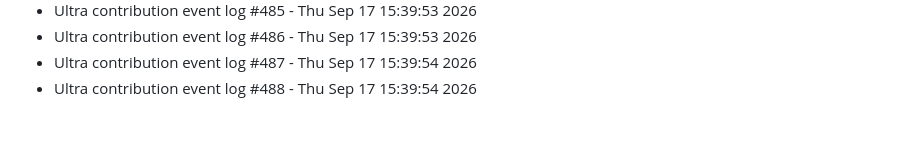
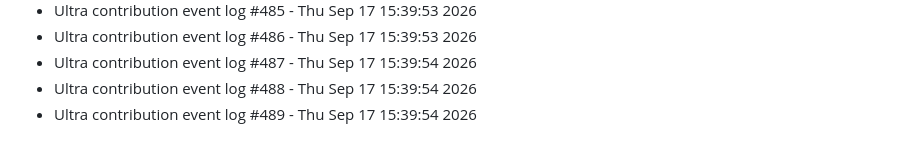
Before and after one commit to abhishekgupta2211/gym-fitness-website, a Markdown page: LIVE_ACTIVITY.md, the part around the change. GitHub-like rendering.

Commit message:
chore(pulse): record high activity metric entry #489

```diff
--- a/LIVE_ACTIVITY.md
+++ b/LIVE_ACTIVITY.md
@@ -786,3 +786,4 @@
 - Ultra contribution event log #486 - Thu Sep 17 15:39:53 2026
 - Ultra contribution event log #487 - Thu Sep 17 15:39:54 2026
 - Ultra contribution event log #488 - Thu Sep 17 15:39:54 2026
+- Ultra contribution event log #489 - Thu Sep 17 15:39:54 2026
```
Also changed, not shown: HEATMAP_FILL.md (+1 -0 lines).
